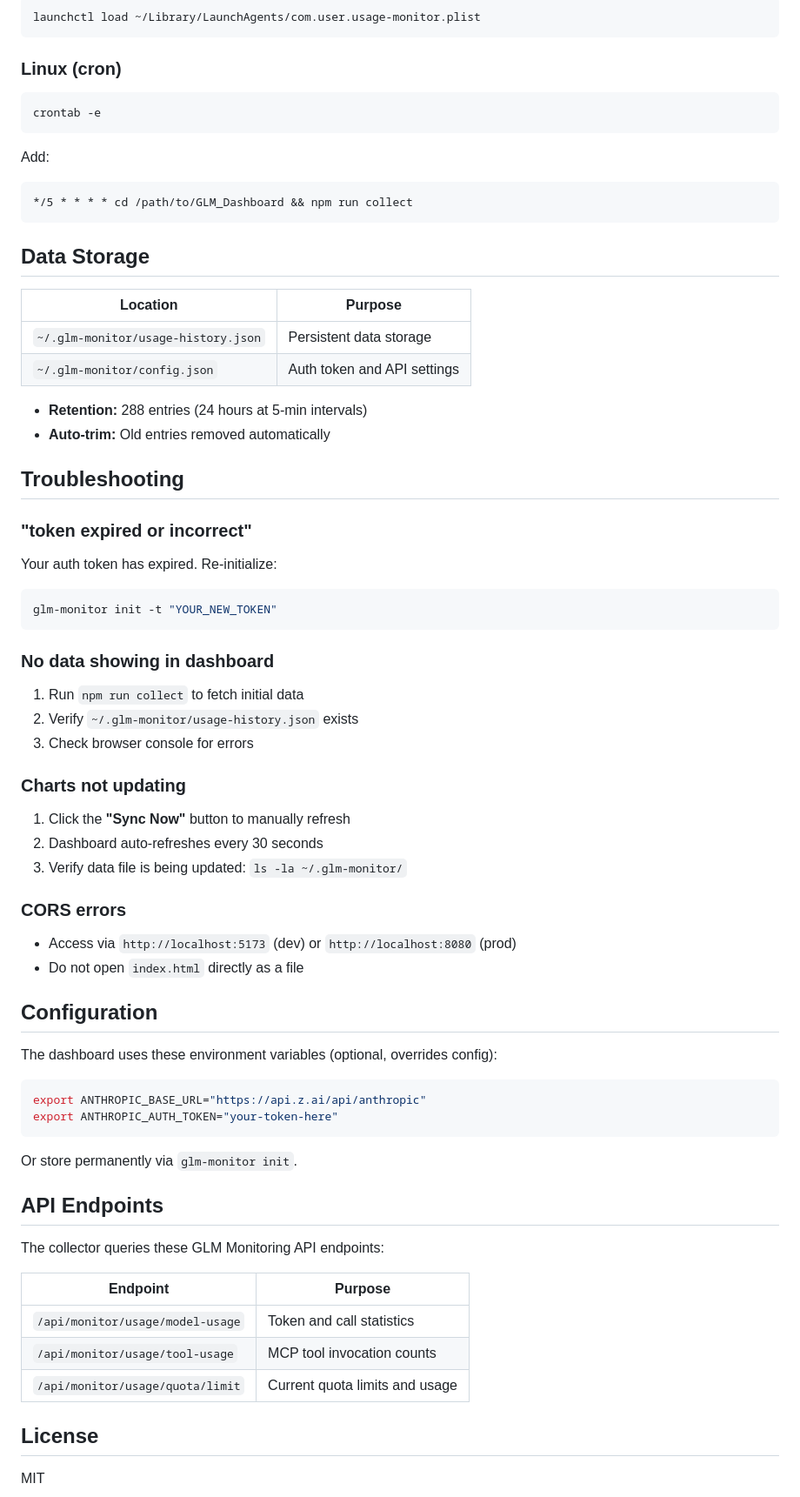
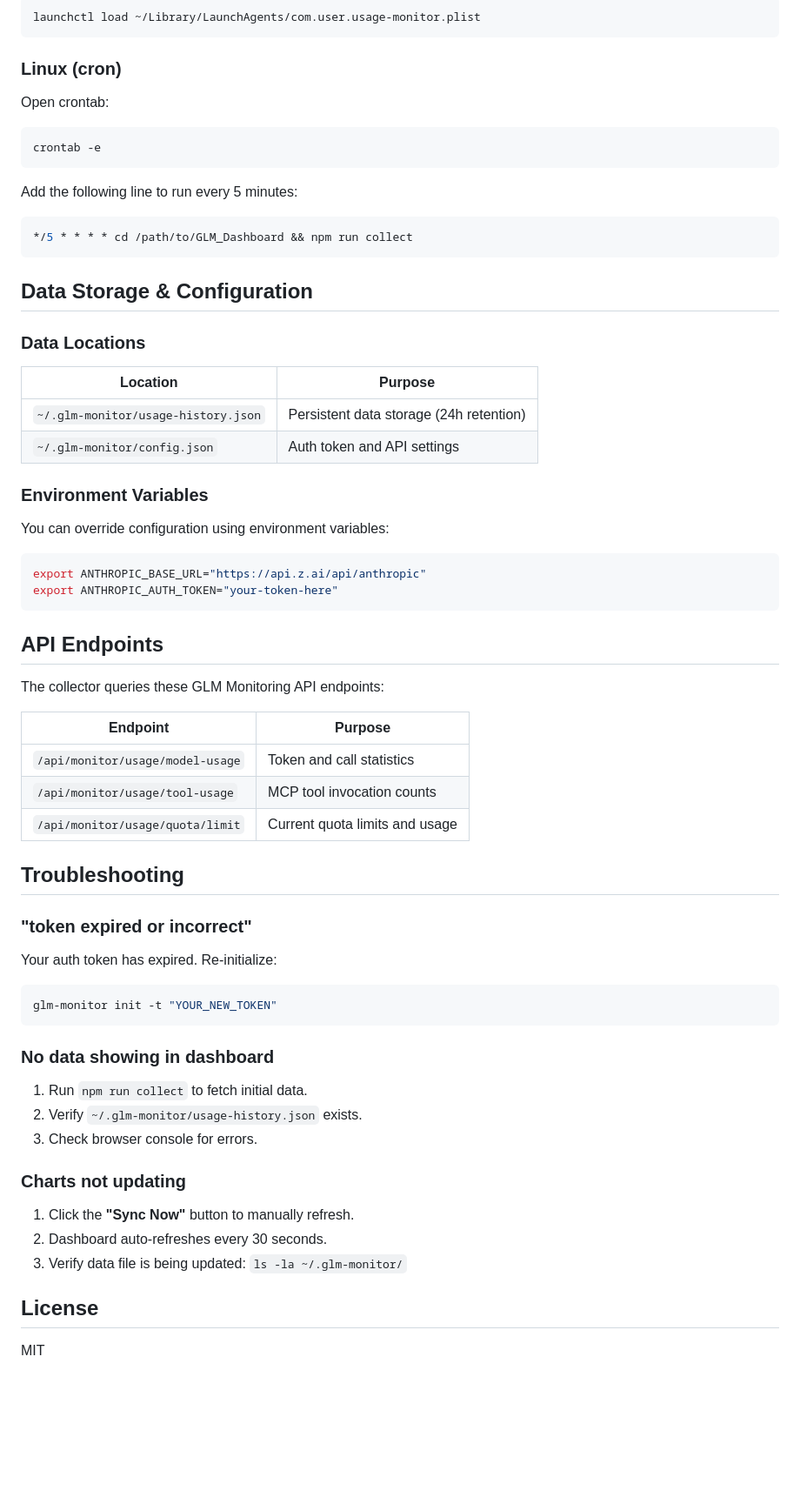
Before and after one commit to dustinober1/GLM-Usage-Dashboard, a Markdown page: README.md, the part around one of its changes. Shown at 87% size. Drawn GitHub-style; blank space fills up the shorter version.

````diff
--- a/README.md
+++ b/README.md
@@ -161,57 +127,31 @@ launchctl load ~/Library/LaunchAgents/com.user.usage-monitor.plist
 
 ### Linux (cron)
 
+Open crontab:
 ```bash
 crontab -e
 ```
 
-Add:
-```
+Add the following line to run every 5 minutes:
+```bash
 */5 * * * * cd /path/to/GLM_Dashboard && npm run collect
 ```
 
-## Data Storage
+## Data Storage & Configuration
 
+### Data Locations
 | Location | Purpose |
 |----------|---------|
-| `~/.glm-monitor/usage-history.json` | Persistent data storage |
+| `~/.glm-monitor/usage-history.json` | Persistent data storage (24h retention) |
 | `~/.glm-monitor/config.json` | Auth token and API settings |
 
-- **Retention:** 288 entries (24 hours at 5-min intervals)
-- **Auto-trim:** Old entries removed automatically
-
-## Troubleshooting
-
-### "token expired or incorrect"
-Your auth token has expired. Re-initialize:
-```bash
-glm-monitor init -t "YOUR_NEW_TOKEN"
-```
-
-### No data showing in dashboard
-1. Run `npm run collect` to fetch initial data
-2. Verify `~/.glm-monitor/usage-history.json` exists
-3. Check browser console for errors
-
-### Charts not updating
-1. Click the **"Sync Now"** button to manually refresh
-2. Dashboard auto-refreshes every 30 seconds
-3. Verify data file is being updated: `ls -la ~/.glm-monitor/`
-
-### CORS errors
-- Access via `http://localhost:5173` (dev) or `http://localhost:8080` (prod)
-- Do not open `index.html` directly as a file
-
-## Configuration
-
-The dashboard uses these environment variables (optional, overrides config):
+### Environment Variables
+You can override configuration using environment variables:
 
 ```bash
 export ANTHROPIC_BASE_URL="https://api.z.ai/api/anthropic"
 export ANTHROPIC_AUTH_TOKEN="your-token-here"
 ```
-
-Or store permanently via `glm-monitor init`.
 
 ## API Endpoints
 
@@ -223,6 +163,24 @@ The collector queries these GLM Monitoring API endpoints:
 | `/api/monitor/usage/tool-usage` | MCP tool invocation counts |
 | `/api/monitor/usage/quota/limit` | Current quota limits and usage |
 
+## Troubleshooting
+
+### "token expired or incorrect"
+Your auth token has expired. Re-initialize:
+```bash
+glm-monitor init -t "YOUR_NEW_TOKEN"
+```
+
+### No data showing in dashboard
+1. Run `npm run collect` to fetch initial data.
+2. Verify `~/.glm-monitor/usage-history.json` exists.
+3. Check browser console for errors.
+
+### Charts not updating
+1. Click the **"Sync Now"** button to manually refresh.
+2. Dashboard auto-refreshes every 30 seconds.
+3. Verify data file is being updated: `ls -la ~/.glm-monitor/`
+
 ## License
 
 MIT
````
Also changed, not shown: other parts of README.md (+31 -65 lines), docs/images/dashboard-overview.png (added), 3 other files.
